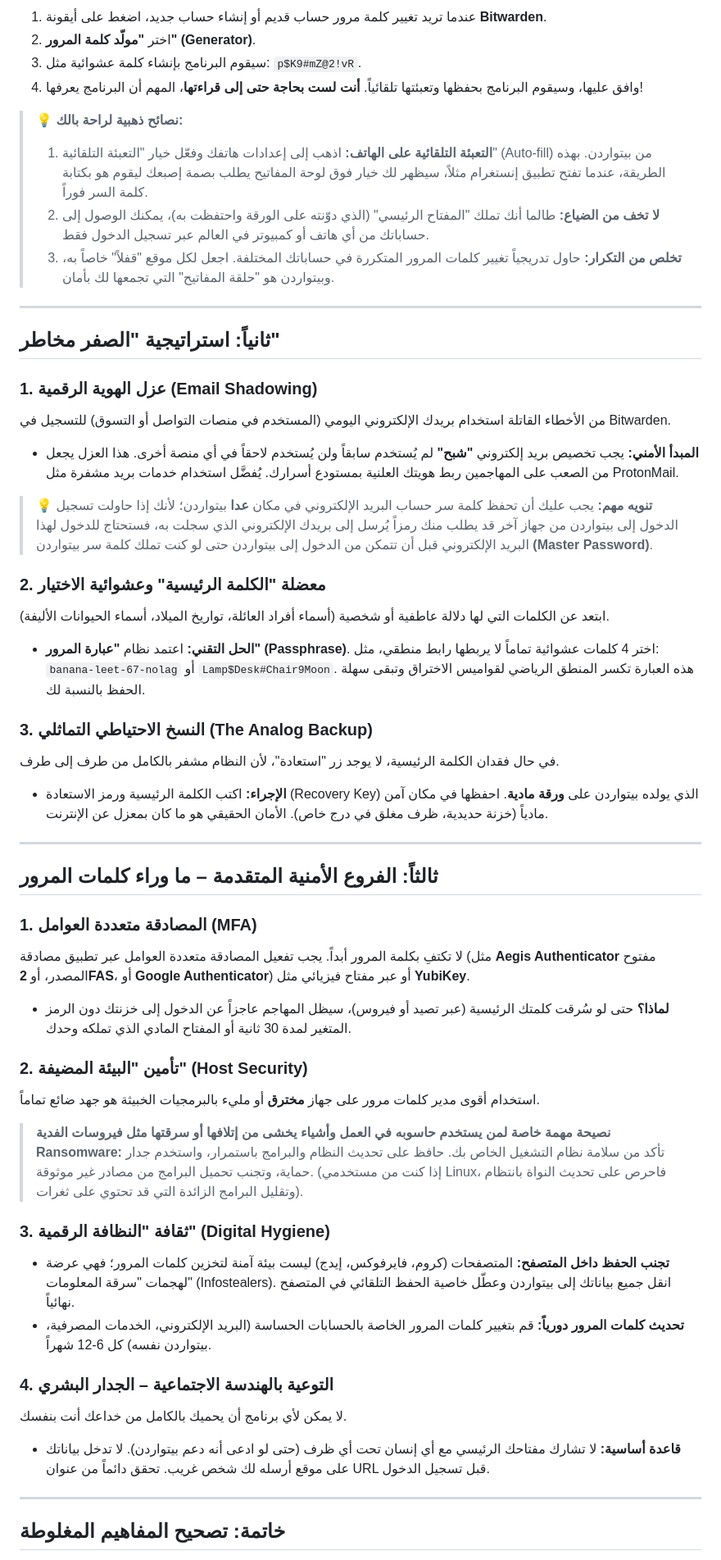
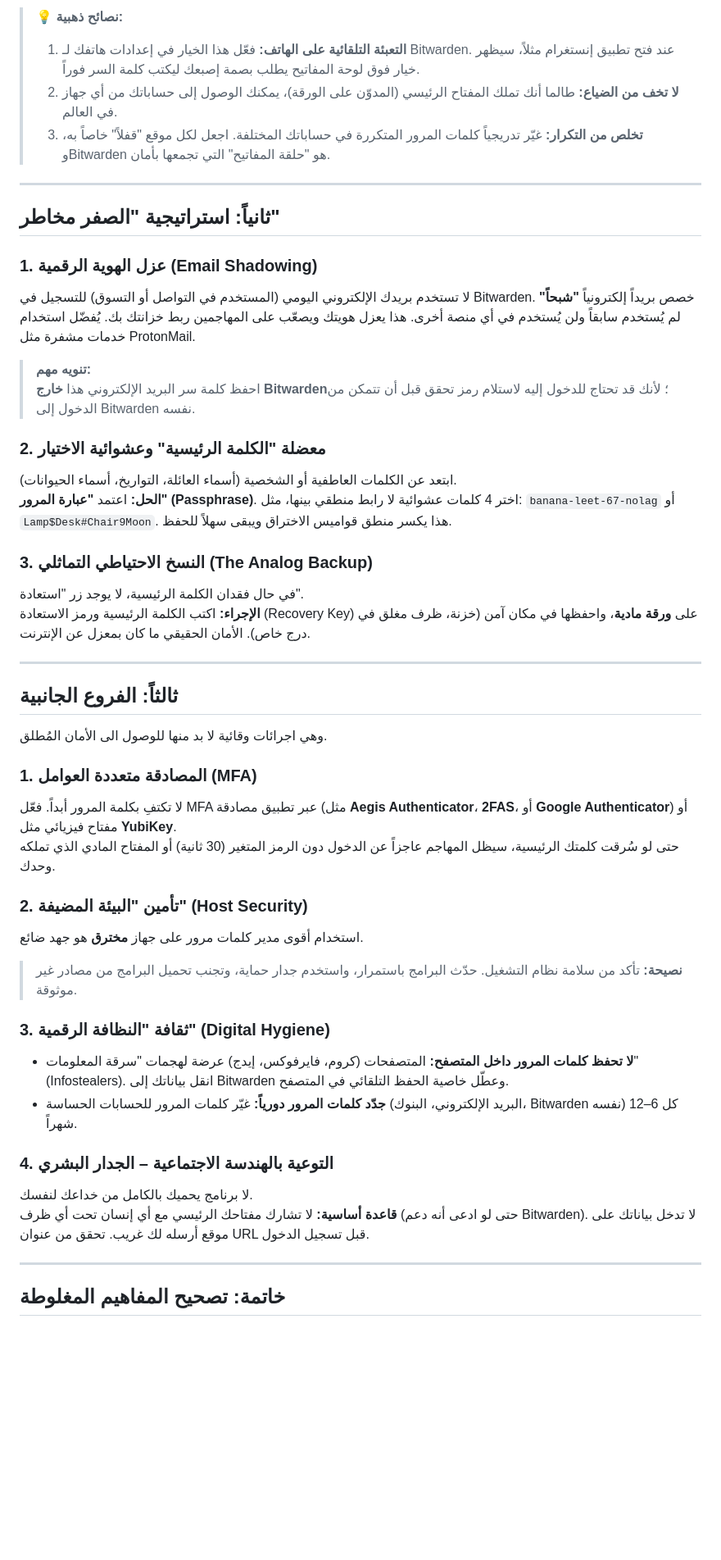
Before and after one commit to 0xdya/blog, a Markdown page: docs/md/save_your_self.md, the part around one of its changes. Shown at 82% size. Drawn GitHub-style; blank space fills up the shorter version.

```diff
--- a/docs/md/save_your_self.md
+++ b/docs/md/save_your_self.md
@@ -53,66 +50,46 @@
 
-1. عندما تريد تغيير كلمة مرور حساب قديم أو إنشاء حساب جديد، اضغط على أيقونة **Bitwarden**.
-2. اختر **"مولّد كلمة المرور" (Generator)**.
-3. سيقوم البرنامج بإنشاء كلمة عشوائية مثل: `p$K9#mZ@2!vR`.
-4. وافق عليها، وسيقوم البرنامج بحفظها وتعبئتها تلقائياً. **أنت لست بحاجة حتى إلى قراءتها**، المهم أن البرنامج يعرفها!
-
-> 💡 **نصائح ذهبية لراحة بالك:**
-> 1. **التعبئة التلقائية على الهاتف:** اذهب إلى إعدادات هاتفك وفعّل خيار "التعبئة التلقائية" (Auto-fill) من بيتواردن. بهذه الطريقة، عندما تفتح تطبيق إنستغرام مثلاً، سيظهر لك خيار فوق لوحة المفاتيح يطلب بصمة إصبعك ليقوم هو بكتابة كلمة السر فوراً.
-> 2. **لا تخف من الضياع:** طالما أنك تملك "المفتاح الرئيسي" (الذي دوّنته على الورقة واحتفظت به)، يمكنك الوصول إلى حساباتك من أي هاتف أو كمبيوتر في العالم عبر تسجيل الدخول فقط.
-> 3. **تخلص من التكرار:** حاول تدريجياً تغيير كلمات المرور المتكررة في حساباتك المختلفة. اجعل لكل موقع "قفلاً" خاصاً به، وبيتواردن هو "حلقة المفاتيح" التي تجمعها لك بأمان.
+> 💡 **نصائح ذهبية:**
+> 1. **التعبئة التلقائية على الهاتف:** فعّل هذا الخيار في إعدادات هاتفك لـ Bitwarden. عند فتح تطبيق إنستغرام مثلاً، سيظهر خيار فوق لوحة المفاتيح يطلب بصمة إصبعك ليكتب كلمة السر فوراً.
+> 2. **لا تخف من الضياع:** طالما أنك تملك المفتاح الرئيسي (المدوّن على الورقة)، يمكنك الوصول إلى حساباتك من أي جهاز في العالم.
+> 3. **تخلص من التكرار:** غيّر تدريجياً كلمات المرور المتكررة في حساباتك المختلفة. اجعل لكل موقع "قفلاً" خاصاً به، وBitwarden هو "حلقة المفاتيح" التي تجمعها بأمان.
 
 ---
 
 ## ثانياً: استراتيجية "الصفر مخاطر"
 
 ### 1. عزل الهوية الرقمية (Email Shadowing)
+لا تستخدم بريدك الإلكتروني اليومي (المستخدم في التواصل أو التسوق) للتسجيل في Bitwarden. خصص بريداً إلكترونياً **"شبحاً"** لم يُستخدم سابقاً ولن يُستخدم في أي منصة أخرى. هذا يعزل هويتك ويصعّب على المهاجمين ربط خزانتك بك. يُفضّل استخدام خدمات مشفرة مثل ProtonMail.
 
-من الأخطاء القاتلة استخدام بريدك الإلكتروني اليومي (المستخدم في منصات التواصل أو التسوق) للتسجيل في Bitwarden.
-
-- **المبدأ الأمني:** يجب تخصيص بريد إلكتروني **"شبح"** لم يُستخدم سابقاً ولن يُستخدم لاحقاً في أي منصة أخرى. هذا العزل يجعل من الصعب على المهاجمين ربط هويتك العلنية بمستودع أسرارك. يُفضَّل استخدام خدمات بريد مشفرة مثل ProtonMail.
-
-> 💡 **تنويه مهم:**
-> يجب عليك أن تحفظ كلمة سر حساب البريد الإلكتروني في مكان **عدا** بيتواردن؛ لأنك إذا حاولت تسجيل الدخول إلى بيتواردن من جهاز آخر قد يطلب منك رمزاً يُرسل إلى بريدك الإلكتروني الذي سجلت به، فستحتاج للدخول لهذا البريد الإلكتروني قبل أن تتمكن من الدخول إلى بيتواردن حتى لو كنت تملك كلمة سر بيتواردن **(Master Password)**.
+> **تنويه مهم:**
+> احفظ كلمة سر البريد الإلكتروني هذا **خارج Bitwarden**؛ لأنك قد تحتاج للدخول إليه لاستلام رمز تحقق قبل أن تتمكن من الدخول إلى Bitwarden نفسه.
 
 ### 2. معضلة "الكلمة الرئيسية" وعشوائية الاختيار
-
-ابتعد عن الكلمات التي لها دلالة عاطفية أو شخصية (أسماء أفراد العائلة، تواريخ الميلاد، أسماء الحيوانات الأليفة).
-
-- **الحل التقني:** اعتمد نظام **"عبارة المرور" (Passphrase)**. اختر 4 كلمات عشوائية تماماً لا يربطها رابط منطقي، مثل: `banana-leet-67-nolag` أو `Lamp$Desk#Chair9Moon`. هذه العبارة تكسر المنطق الرياضي لقواميس الاختراق وتبقى سهلة الحفظ بالنسبة لك.
+ابتعد عن الكلمات العاطفية أو الشخصية (أسماء العائلة، التواريخ، أسماء الحيوانات).
+**الحل:** اعتمد **"عبارة المرور" (Passphrase)**. اختر 4 كلمات عشوائية لا رابط منطقي بينها، مثل: `banana-leet-67-nolag` أو `Lamp$Desk#Chair9Moon`. هذا يكسر منطق قواميس الاختراق ويبقى سهلاً للحفظ.
 
 ### 3. النسخ الاحتياطي التماثلي (The Analog Backup)
-
-في حال فقدان الكلمة الرئيسية، لا يوجد زر "استعادة"، لأن النظام مشفر بالكامل من طرف إلى طرف.
-
-- **الإجراء:** اكتب الكلمة الرئيسية ورمز الاستعادة (Recovery Key) الذي يولده بيتواردن على **ورقة مادية**. احفظها في مكان آمن مادياً (خزنة حديدية، ظرف مغلق في درج خاص). الأمان الحقيقي هو ما كان بمعزل عن الإنترنت.
+في حال فقدان الكلمة الرئيسية، لا يوجد زر "استعادة".
+**الإجراء:** اكتب الكلمة الرئيسية ورمز الاستعادة (Recovery Key) على **ورقة مادية**، واحفظها في مكان آمن (خزنة، ظرف مغلق في درج خاص). الأمان الحقيقي ما كان بمعزل عن الإنترنت.
 
 ---
 
-## ثالثاً: الفروع الأمنية المتقدمة – ما وراء كلمات المرور
-
+## ثالثاً: الفروع الجانبية
+وهي اجرائات وقائية لا بد منها للوصول الى الأمان المُطلق.
 ### 1. المصادقة متعددة العوامل (MFA)
-
-لا تكتفِ بكلمة المرور أبداً. يجب تفعيل المصادقة متعددة العوامل عبر تطبيق مصادقة (مثل **Aegis Authenticator** مفتوح المصدر، أو **2FAS**، أو **Google Authenticator**) أو عبر مفتاح فيزيائي مثل **YubiKey**.
-
-- **لماذا؟** حتى لو سُرقت كلمتك الرئيسية (عبر تصيد أو فيروس)، سيظل المهاجم عاجزاً عن الدخول إلى خزنتك دون الرمز المتغير لمدة 30 ثانية أو المفتاح المادي الذي تملكه وحدك.
+لا تكتفِ بكلمة المرور أبداً. فعّل MFA عبر تطبيق مصادقة (مثل **Aegis Authenticator**، **2FAS**، أو **Google Authenticator**) أو مفتاح فيزيائي مثل **YubiKey**.
+حتى لو سُرقت كلمتك الرئيسية، سيظل المهاجم عاجزاً عن الدخول دون الرمز المتغير (30 ثانية) أو المفتاح المادي الذي تملكه وحدك.
 
 ### 2. تأمين "البيئة المضيفة" (Host Security)
-
-استخدام أقوى مدير كلمات مرور على جهاز **مخترق** أو مليء بالبرمجيات الخبيثة هو جهد ضائع تماماً.
-
-> **نصيحة مهمة خاصة لمن يستخدم حاسوبه في العمل وأشياء يخشى من إتلافها أو سرقتها مثل فيروسات الفدية Ransomware:**
-> تأكد من سلامة نظام التشغيل الخاص بك. حافظ على تحديث النظام والبرامج باستمرار، واستخدم جدار حماية، وتجنب تحميل البرامج من مصادر غير موثوقة. (إذا كنت من مستخدمي Linux، فاحرص على تحديث النواة بانتظام وتقليل البرامج الزائدة التي قد تحتوي على ثغرات).
+استخدام أقوى مدير كلمات مرور على جهاز **مخترق** هو جهد ضائع.
+> **نصيحة:** تأكد من سلامة نظام التشغيل. حدّث البرامج باستمرار، واستخدم جدار حماية، وتجنب تحميل البرامج من مصادر غير موثوقة.
 
 ### 3. ثقافة "النظافة الرقمية" (Digital Hygiene)
-
-- **تجنب الحفظ داخل المتصفح:** المتصفحات (كروم، فايرفوكس، إيدج) ليست بيئة آمنة لتخزين كلمات المرور؛ فهي عرضة لهجمات "سرقة المعلومات" (Infostealers). انقل جميع بياناتك إلى بيتواردن وعطّل خاصية الحفظ التلقائي في المتصفح نهائياً.
-- **تحديث كلمات المرور دورياً:** قم بتغيير كلمات المرور الخاصة بالحسابات الحساسة (البريد الإلكتروني، الخدمات المصرفية، بيتواردن نفسه) كل 6-12 شهراً.
+- **لا تحفظ كلمات المرور داخل المتصفح:** المتصفحات (كروم، فايرفوكس، إيدج) عرضة لهجمات "سرقة المعلومات" (Infostealers). انقل بياناتك إلى Bitwarden وعطّل خاصية الحفظ التلقائي في المتصفح.
+- **جدّد كلمات المرور دورياً:** غيّر كلمات المرور للحسابات الحساسة (البريد الإلكتروني، البنوك، Bitwarden نفسه) كل 6–12 شهراً.
 
 ### 4. التوعية بالهندسة الاجتماعية – الجدار البشري
-
-لا يمكن لأي برنامج أن يحميك بالكامل من خداعك أنت بنفسك.
-
-- **قاعدة أساسية:** لا تشارك مفتاحك الرئيسي مع أي إنسان تحت أي ظرف (حتى لو ادعى أنه دعم بيتواردن). لا تدخل بياناتك على موقع أرسله لك شخص غريب. تحقق دائماً من عنوان URL قبل تسجيل الدخول.
+لا برنامج يحميك بالكامل من خداعك لنفسك.
+**قاعدة أساسية:** لا تشارك مفتاحك الرئيسي مع أي إنسان تحت أي ظرف (حتى لو ادعى أنه دعم Bitwarden). لا تدخل بياناتك على موقع أرسله لك غريب. تحقق من عنوان URL قبل تسجيل الدخول.
 
 ---
 
```
Also changed, not shown: other parts of docs/md/save_your_self.md (+28 -31 lines).
